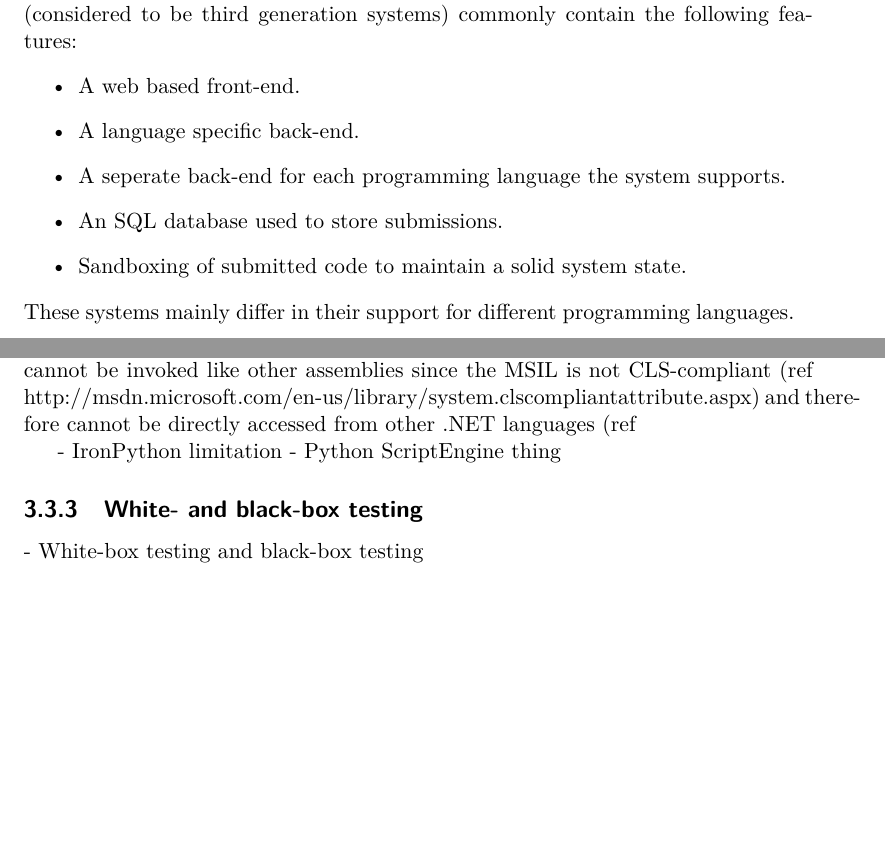
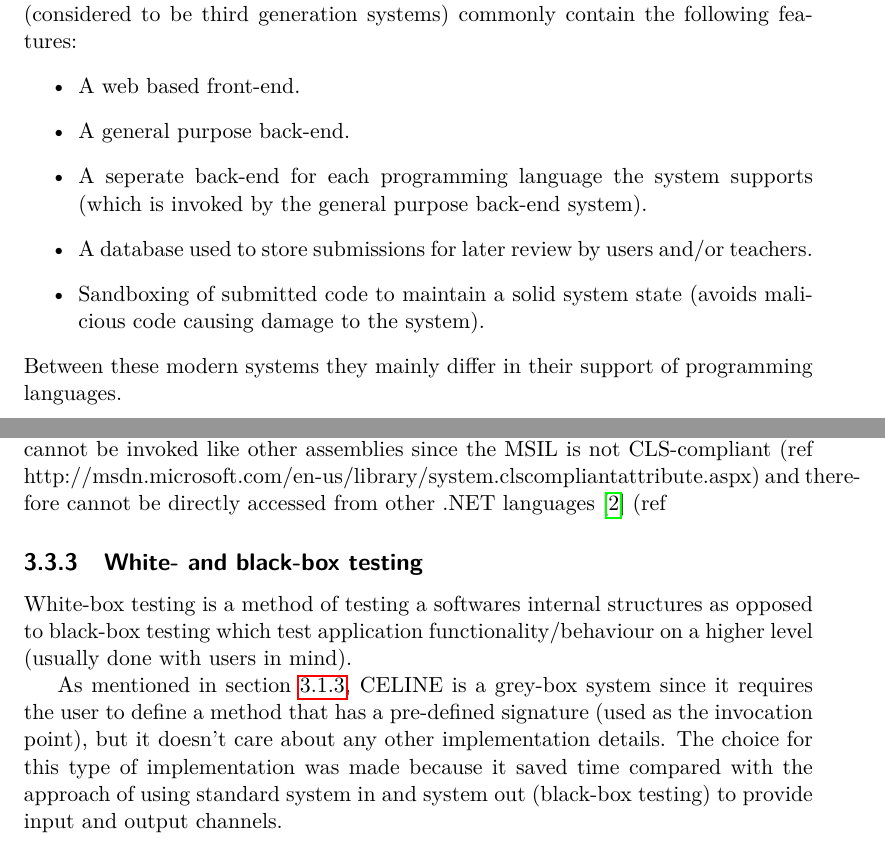
Before and after one commit to shazmodan/MasterThesis, a LaTeX thesis (beta/xjobb-en.tex, which reads beta/chapters/background/todays_systems.tex, beta/chapters/implementation/difficulties_limitations.tex): two parts of pages 14 and 20 of 29, joined at a grey line, cut so that both start at the same text, the shorter picture padded with empty space. Compiled offline with pdfLaTeX.

Commit message:
added bib

```diff
--- a/beta/chapters/background/todays_systems.tex
+++ b/beta/chapters/background/todays_systems.tex
@@ -2,9 +2,9 @@
 Todays modern systems (ref Kattis)(ref p219-amelung)(ref p1-douce)(ISECON.2006) (considered to be third generation systems) commonly contain the following features:
 \begin{itemize}
 	\item A web based front-end.
-	\item A language specific back-end.
-	\item A seperate back-end for each programming language the system supports.
-	\item An SQL database used to store submissions.
-	\item Sandboxing of submitted code to maintain a solid system state.
+	\item A general purpose back-end.
+	\item A seperate back-end for each programming language the system supports (which is invoked by the general purpose back-end system).
+	\item A database used to store submissions for later review by users and/or teachers.
+	\item Sandboxing of submitted code to maintain a solid system state (avoids malicious code causing damage to the system).
 \end{itemize}
-These systems mainly differ in their support for different programming languages.
+Between these modern systems they mainly differ in their support of programming languages.
--- a/beta/chapters/implementation/difficulties_limitations.tex
+++ b/beta/chapters/implementation/difficulties_limitations.tex
@@ -7,12 +7,10 @@ There is an exception to the rule about AppDomains being safe from each other. T
 
 
 \subsection{IronPython limitations} \label{subsec:ironpython_limitations}
-IronPython does not have the same performance as the other languages for a number of reasons. The first reason is that it's 61.6\% slower on average than normal Python (version 2.7) (ref http://ironpython.codeplex.com/wikipage?title=IP27A1VsCPy27Perf). The startup time is also significantly slower since this language is scripted using a ScriptEngine which adds another layer of interpretation. It is however important to mention that IronPython does have the capability to compile the code into an assembly, but with a serious drawback, the assemblys methods and main entry point cannot be invoked like other assemblies since the MSIL is not CLS-compliant (ref http://msdn.microsoft.com/en-us/library/system.clscompliantattribute.aspx) and therefore cannot be directly accessed from other .NET languages (ref %https://github.com/IronLanguages/main/blob/master/Languages/IronPython/Public/Doc/dotnet-integration.rst#accessing-python-code-from-other-net-code).
+IronPython does not have the same performance as the other languages for a number of reasons. The first reason is that it's 61.6\% slower on average than normal Python (version 2.7) (ref http://ironpython.codeplex.com/wikipage?title=IP27A1VsCPy27Perf). The startup time is also significantly slower since this language is scripted using a ScriptEngine which adds another layer of interpretation. It is however important to mention that IronPython does have the capability to compile the code into an assembly, but with a serious drawback, the assemblys methods and main entry point cannot be invoked like other assemblies since the MSIL is not CLS-compliant (ref http://msdn.microsoft.com/en-us/library/system.clscompliantattribute.aspx) and therefore cannot be directly accessed from other .NET languages \cite{Nobody06} (ref %https://github.com/IronLanguages/main/blob/master/Languages/IronPython/Public/Doc/dotnet-integration.rst#accessing-python-code-from-other-net-code).
 
 
-- IronPython limitation
-- Python ScriptEngine thing
+\subsection{White- and black-box testing} \label{subsec:whitebox_blackbox}
+White-box testing is a method of testing a softwares internal structures as opposed to black-box testing which test application functionality/behaviour on a higher level (usually done with users in mind).
 
-\subsection{White- and black-box testing}
-
-- White-box testing and black-box testing
+As mentioned in section \ref{subsec:status_codes}, CELINE is a grey-box system since it requires the user to define a method that has a pre-defined signature (used as the invocation point), but it doesn't care about any other implementation details. The choice for this type of implementation was made because it saved time compared with the approach of using standard system in and system out (black-box testing) to provide input and output channels.
--- a/beta/xjobb-en.tex
+++ b/beta/xjobb-en.tex
@@ -8,7 +8,9 @@
 \usepackage{modifications}
 \usepackage{graphicx}
 \usepackage{subfigure}
-
+\usepackage{cite}
+%\usepackage{url}
+\usepackage{hyperref}
 
 \input{chapters/frontpage}
 
```
Also changed, not shown: beta/chapters/background/history.tex (+1 -1 lines), beta/chapters/implementation/system_description.tex (+1 -1 lines), beta/chapters/mybib.bib (added, +11 -0 lines), beta/chapters/references.tex (+5 -1 lines), beta/xjobb-en.bbl (added), beta/xjobb-en.pdf, beta/xjobb-en.tex (8 more changed lines), 5 other files.
